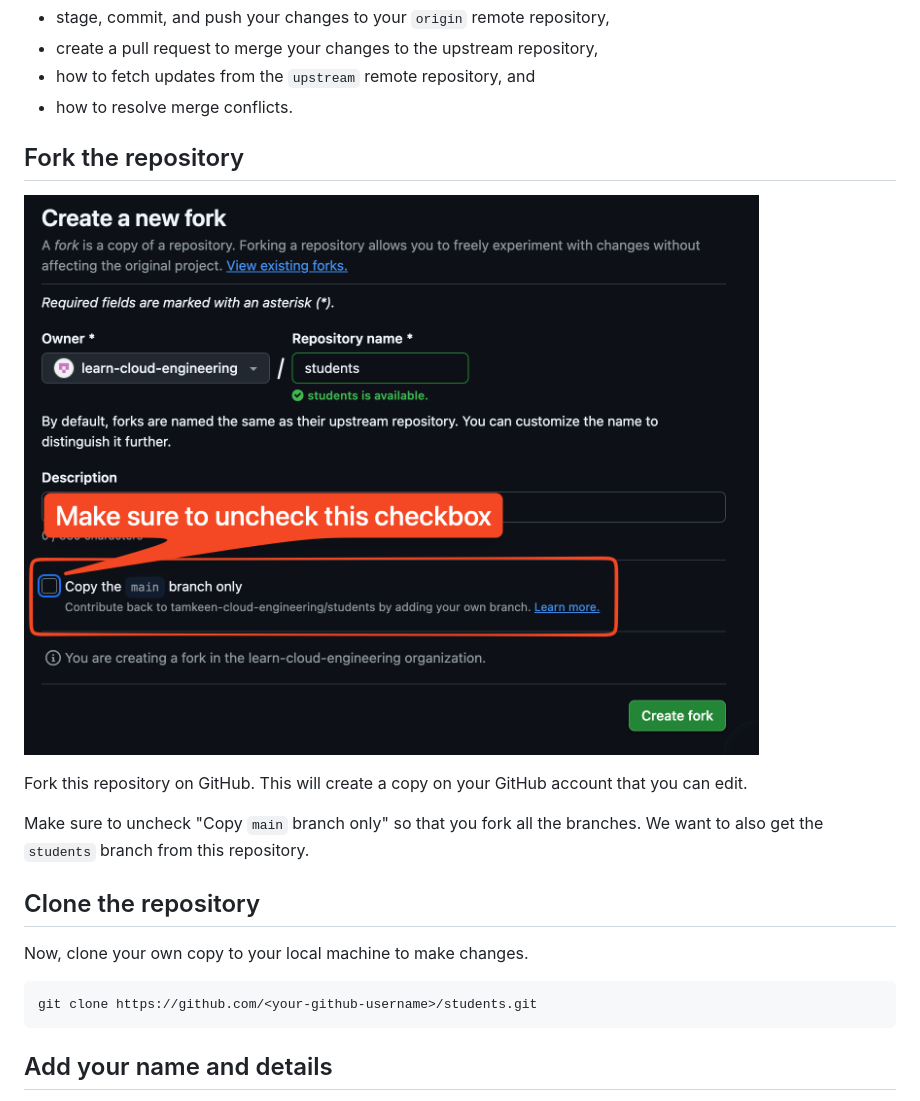
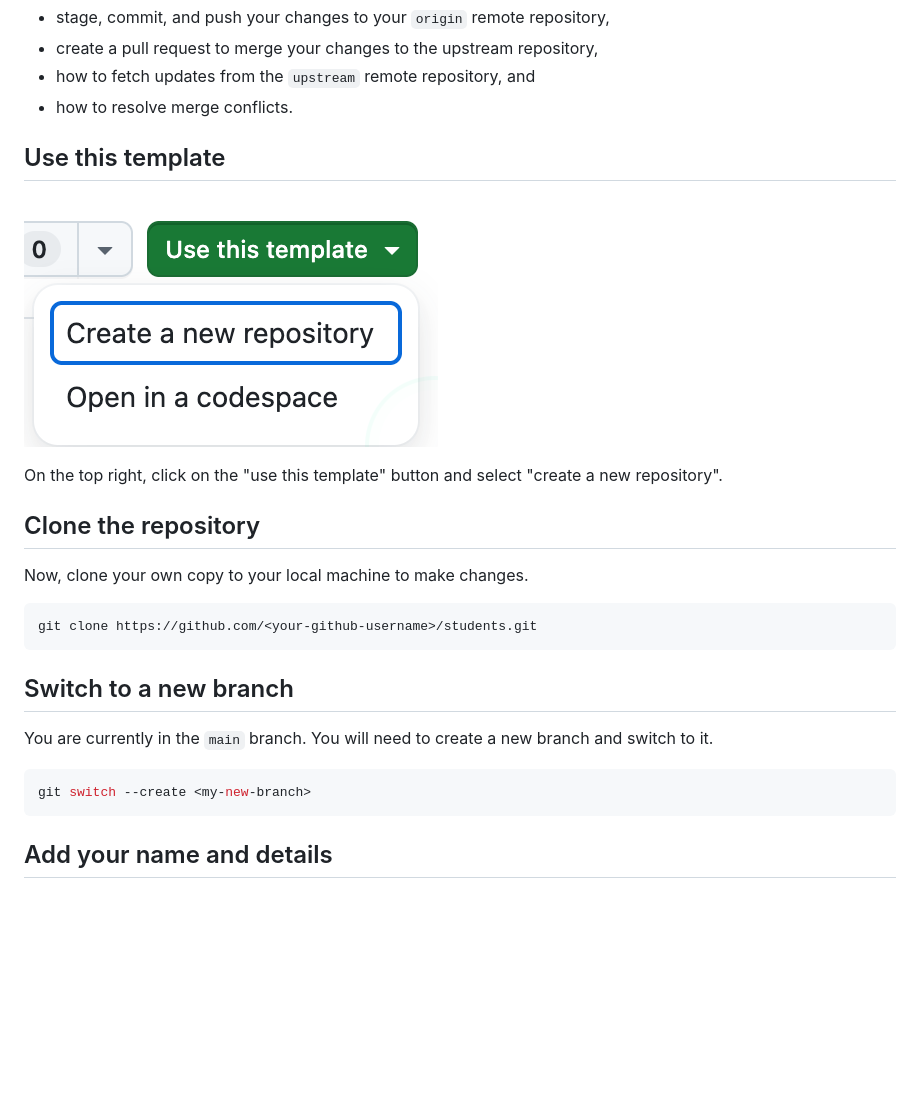
Before and after one commit to aie-devops/cohorts, a Markdown page: README.md, the part around the change printed below. GitHub-like rendering; pictures changed too: images/image.png (added); blank space fills up the shorter version.

````diff
--- a/README.md
+++ b/README.md
@@ -11,13 +11,11 @@ The objectives of this exercise is for you to learn:
 - how to fetch updates from the `upstream` remote repository, and
 - how to resolve merge conflicts.
 
-## Fork the repository
+## Use this template
 
-![fork](./images/fork.png)
+![image](./images/image.png)
 
-Fork this repository on GitHub. This will create a copy on your GitHub account that you can edit.
-
-Make sure to uncheck "Copy `main` branch only" so that you fork all the branches. We want to also get the `students` branch from this repository.
+On the top right, click on the "use this template" button and select "create a new repository".
 
 ## Clone the repository
 
@@ -25,6 +23,14 @@ Now, clone your own copy to your local machine to make changes.
 
 ```sh
 git clone https://github.com/<your-github-username>/students.git
+```
+
+## Switch to a new branch
+
+You are currently in the `main` branch. You will need to create a new branch and switch to it.
+
+```sh
+git switch --create <my-new-branch>
 ```
 
 ## Add your name and details
````
Also changed, not shown: other parts of README.md (+13 -35 lines).
